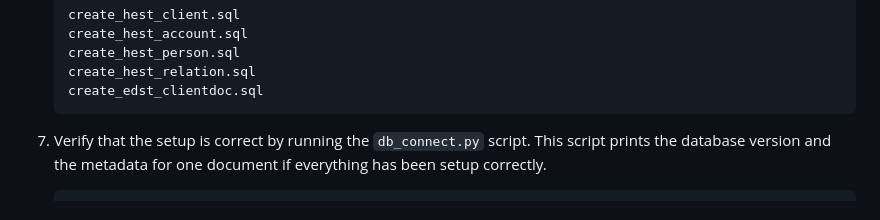
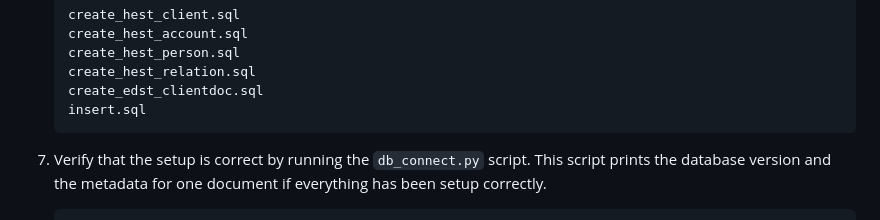
Before and after one commit to abaumeler/CAS_DMIT, a Markdown page: ln02/README.md, the part around the change. Drawn GitHub-style.

Commit message:
add missing sql script

````diff
--- a/ln02/README.md
+++ b/ln02/README.md
@@ -53,6 +53,7 @@ Python script to verify RDF files against a Hypersuite HS5 Archive instance.
     create_hest_person.sql
     create_hest_relation.sql
     create_edst_clientdoc.sql
+    insert.sql
     ```
 7. Verify that the setup is correct by running the `db_connect.py` script. This script prints the database version and the metadata for one document if everything has been setup correctly.
     ```shell
````
